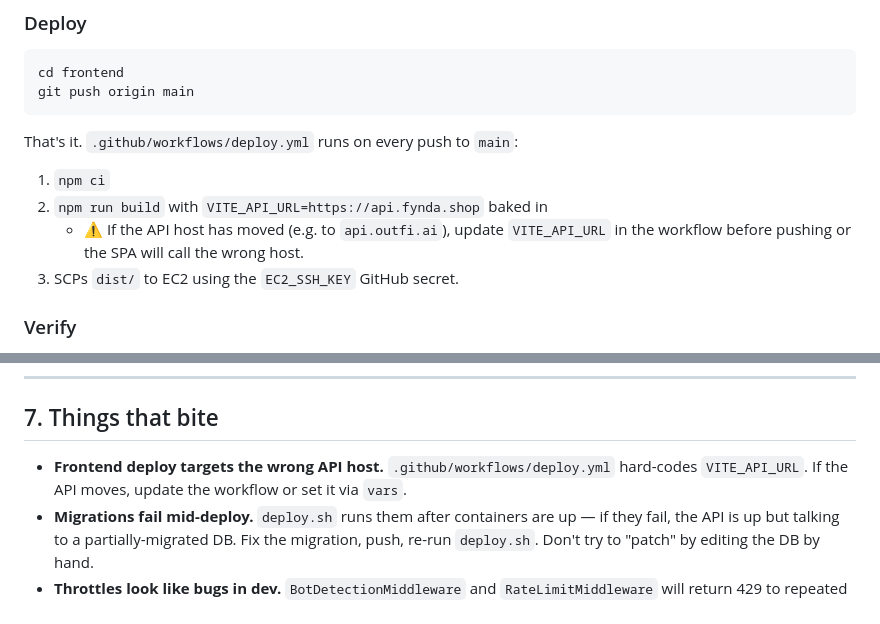
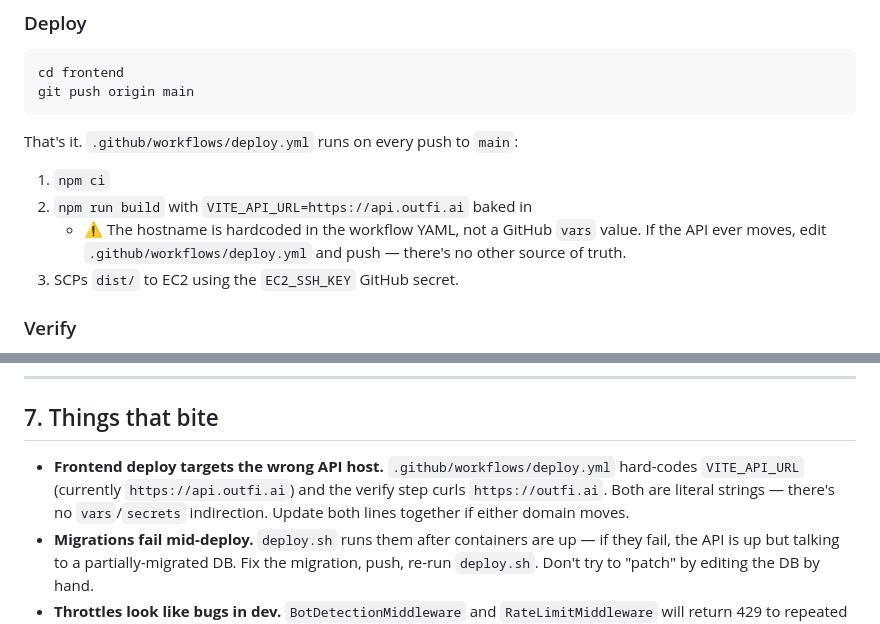
Before and after one commit to Ifthikar20/fynda-bk-py, a Markdown page: DEPLOY.md, 2 parts joined by grey strips. Rendered like a GitHub page.

Commit message:
docs: DEPLOY.md — record the actual prod hosts after fixing CI workflow
The frontend workflow's VITE_API_URL was https://api.fynda.shop and
the verify curled https://fynda.shop — both NXDOMAIN. Now fixed to
api.outfi.ai and outfi.ai in fynda-frontend-vue@8720046. Mirror the
truth here so the doc stops lying.

Co-Authored-By: Claude Opus 4.6 (1M context) <noreply@anthropic.com>

```diff
--- a/DEPLOY.md
+++ b/DEPLOY.md
@@ -82,8 +82,8 @@ git push origin main
 That's it. `.github/workflows/deploy.yml` runs on every push to `main`:
 
 1. `npm ci`
-2. `npm run build` with `VITE_API_URL=https://api.fynda.shop` baked in
-   - ⚠️ If the API host has moved (e.g. to `api.outfi.ai`), update `VITE_API_URL` in the workflow before pushing or the SPA will call the wrong host.
+2. `npm run build` with `VITE_API_URL=https://api.outfi.ai` baked in
+   - ⚠️ The hostname is hardcoded in the workflow YAML, not a GitHub `vars` value. If the API ever moves, edit `.github/workflows/deploy.yml` and push — there's no other source of truth.
 3. SCPs `dist/` to EC2 using the `EC2_SSH_KEY` GitHub secret.
 
 ### Verify
@@ -220,7 +220,7 @@ If the page renders empty or errors, check:
 
 ## 7. Things that bite
 
-- **Frontend deploy targets the wrong API host.** `.github/workflows/deploy.yml` hard-codes `VITE_API_URL`. If the API moves, update the workflow or set it via `vars`.
+- **Frontend deploy targets the wrong API host.** `.github/workflows/deploy.yml` hard-codes `VITE_API_URL` (currently `https://api.outfi.ai`) and the verify step curls `https://outfi.ai`. Both are literal strings — there's no `vars`/`secrets` indirection. Update both lines together if either domain moves.
 - **Migrations fail mid-deploy.** `deploy.sh` runs them after containers are up — if they fail, the API is up but talking to a partially-migrated DB. Fix the migration, push, re-run `deploy.sh`. Don't try to "patch" by editing the DB by hand.
 - **Throttles look like bugs in dev.** `BotDetectionMiddleware` and `RateLimitMiddleware` will return 429 to repeated curl bursts. In dev this resets on server restart (LocMemCache); in prod it's per-IP and self-clears within a minute.
 - **`is_staff` cached on the client.** The SPA stores `is_staff` from the login response. Promoting a user in the DB doesn't unlock the page until they log out and back in.
```
